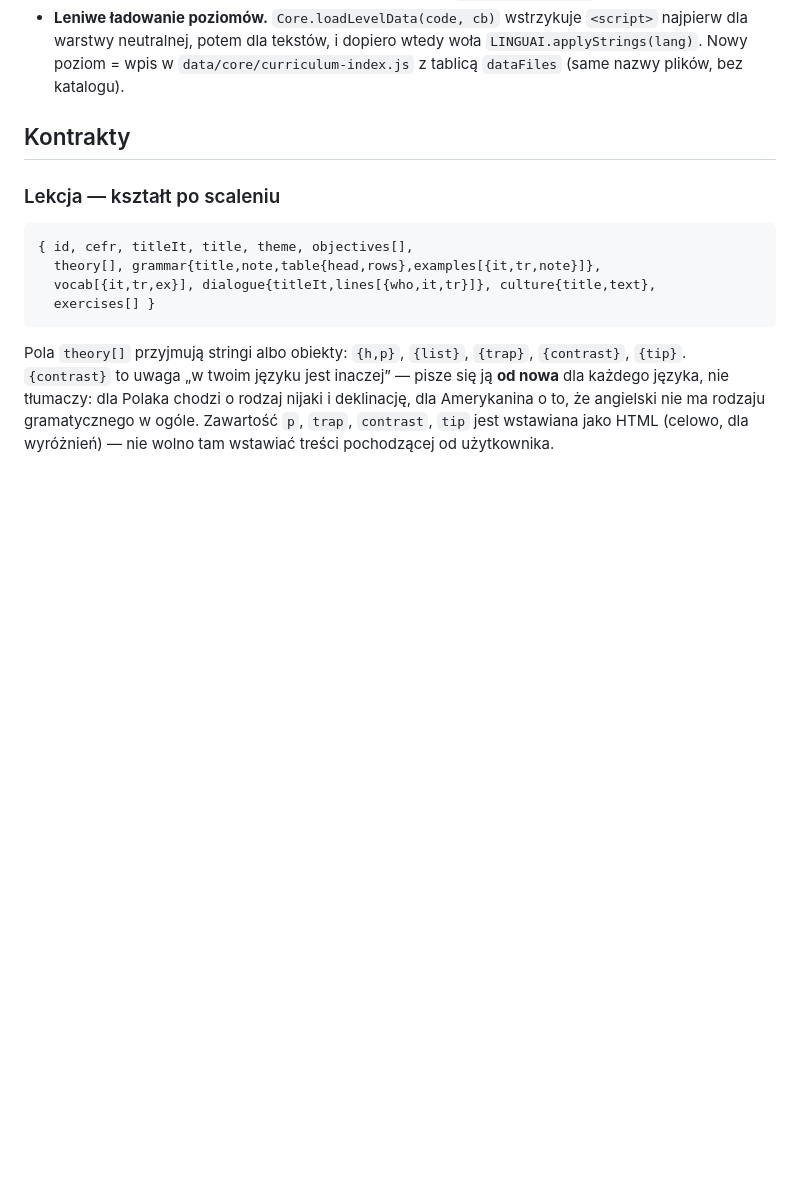
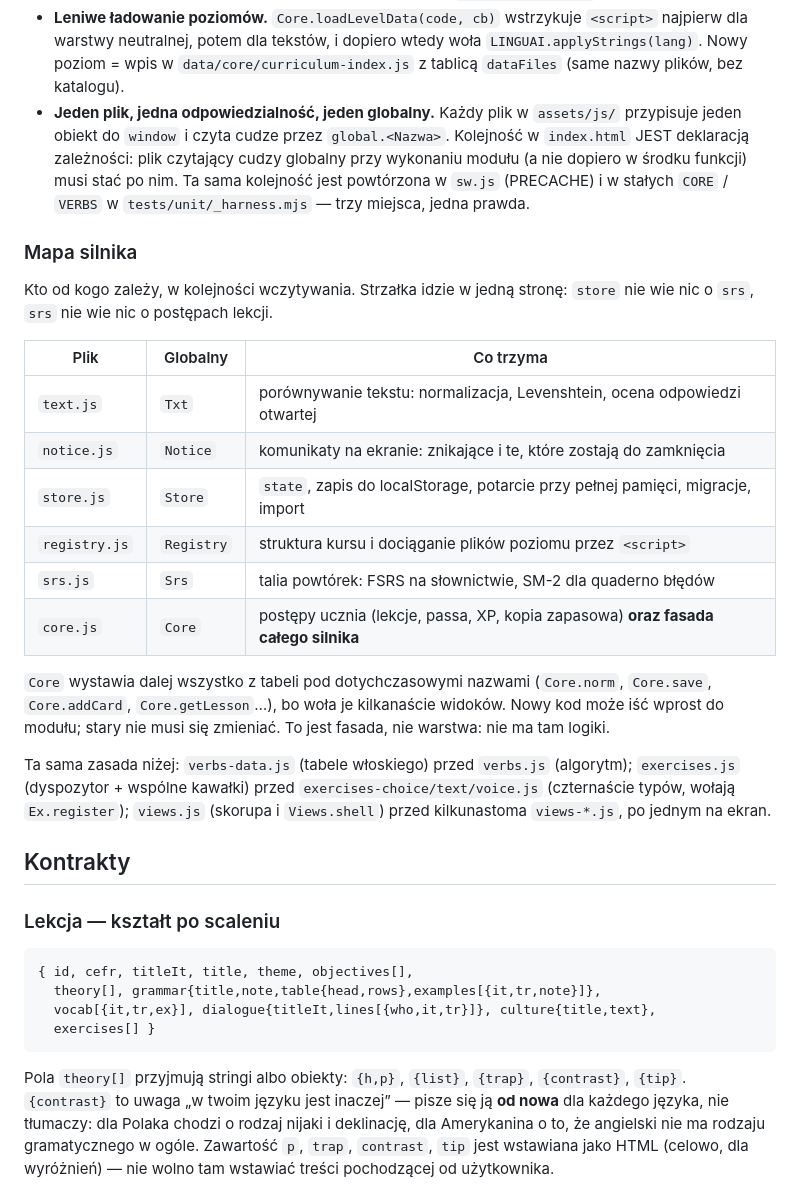
Before and after one commit to AndreaBonn/impara-italiano, a Markdown page: CLAUDE.md, the part around one of its changes. Rendered like a GitHub page; blank space fills up the shorter version.

```diff
--- a/CLAUDE.md
+++ b/CLAUDE.md
@@ -24,6 +25,34 @@ Włoski jest zawsze językiem **uczonym**. Językiem **wyjaśnień** jest polski
   dla warstwy neutralnej, potem dla tekstów, i dopiero wtedy woła `LINGUAI.applyStrings(lang)`.
   Nowy poziom = wpis w `data/core/curriculum-index.js` z tablicą `dataFiles` (same nazwy plików,
   bez katalogu).
+- **Jeden plik, jedna odpowiedzialność, jeden globalny.** Każdy plik w `assets/js/` przypisuje
+  jeden obiekt do `window` i czyta cudze przez `global.<Nazwa>`. Kolejność w `index.html` JEST
+  deklaracją zależności: plik czytający cudzy globalny przy wykonaniu modułu (a nie dopiero
+  w środku funkcji) musi stać po nim. Ta sama kolejność jest powtórzona w `sw.js` (PRECACHE)
+  i w stałych `CORE` / `VERBS` w `tests/unit/_harness.mjs` — trzy miejsca, jedna prawda.
+
+### Mapa silnika
+
+Kto od kogo zależy, w kolejności wczytywania. Strzałka idzie w jedną stronę: `store` nie wie
+nic o `srs`, `srs` nie wie nic o postępach lekcji.
+
+| Plik | Globalny | Co trzyma |
+|---|---|---|
+| `text.js` | `Txt` | porównywanie tekstu: normalizacja, Levenshtein, ocena odpowiedzi otwartej |
+| `notice.js` | `Notice` | komunikaty na ekranie: znikające i te, które zostają do zamknięcia |
+| `store.js` | `Store` | `state`, zapis do localStorage, potarcie przy pełnej pamięci, migracje, import |
+| `registry.js` | `Registry` | struktura kursu i dociąganie plików poziomu przez `<script>` |
+| `srs.js` | `Srs` | talia powtórek: FSRS na słownictwie, SM-2 dla quaderno błędów |
+| `core.js` | `Core` | postępy ucznia (lekcje, passa, XP, kopia zapasowa) **oraz fasada całego silnika** |
+
+`Core` wystawia dalej wszystko z tabeli pod dotychczasowymi nazwami (`Core.norm`, `Core.save`,
+`Core.addCard`, `Core.getLesson`…), bo woła je kilkanaście widoków. Nowy kod może iść wprost do
+modułu; stary nie musi się zmieniać. To jest fasada, nie warstwa: nie ma tam logiki.
+
+Ta sama zasada niżej: `verbs-data.js` (tabele włoskiego) przed `verbs.js` (algorytm);
+`exercises.js` (dyspozytor + wspólne kawałki) przed `exercises-choice/text/voice.js`
+(czternaście typów, wołają `Ex.register`); `views.js` (skorupa i `Views.shell`) przed
+kilkunastoma `views-*.js`, po jednym na ekran.
 
 ## Kontrakty
 
```
Also changed, not shown: other parts of CLAUDE.md (+49 -14 lines).
